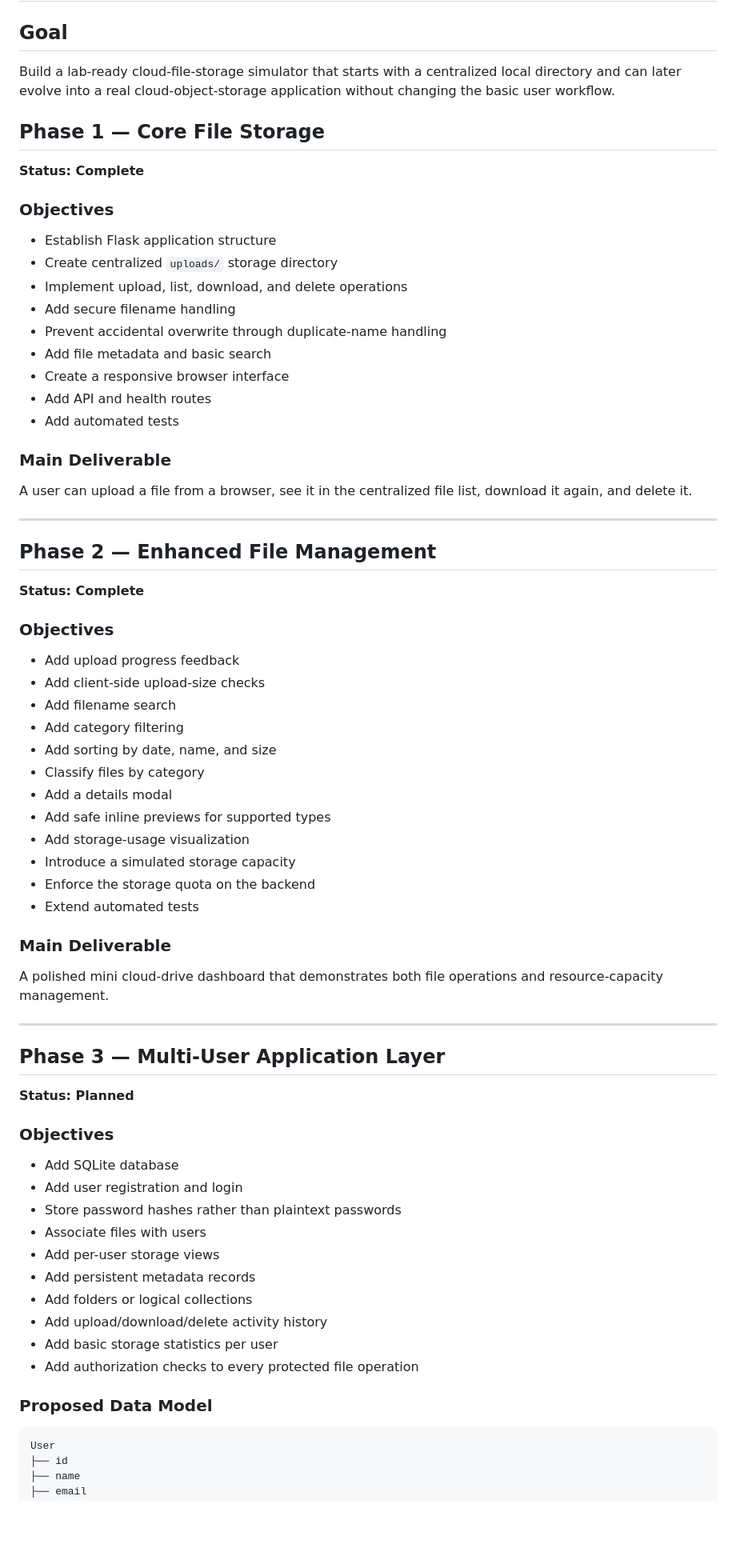
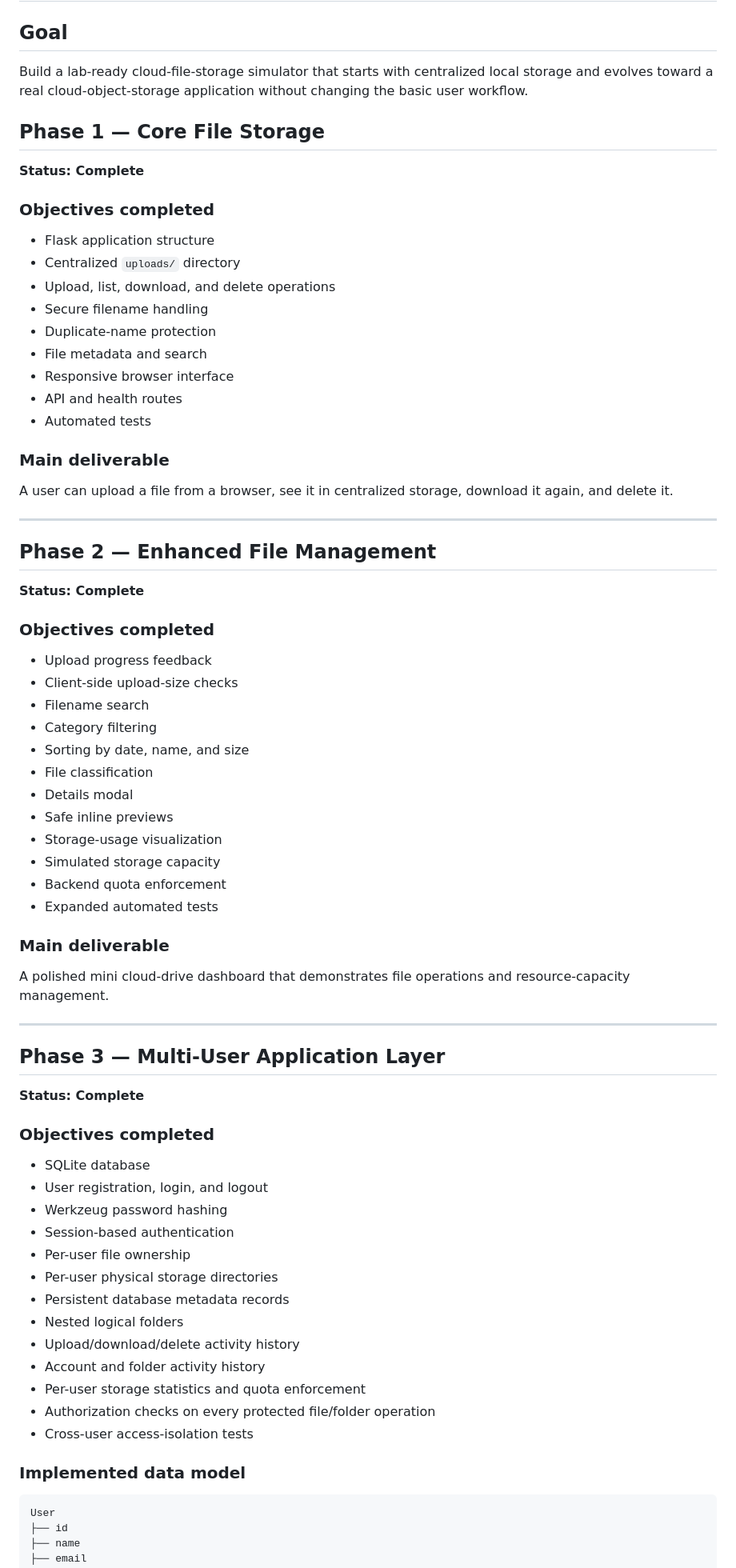
Before and after one commit to navadeep-17/Cloud-Computing-Lab-Project, a Markdown page: docs/IMPLEMENTATION_PLAN.md, the part around one of its changes. Shown at 80% size. Rendered like a GitHub page; blank space fills up the shorter version.

Commit message:
docs: mark phase 3 complete

````diff
--- a/docs/IMPLEMENTATION_PLAN.md
+++ b/docs/IMPLEMENTATION_PLAN.md
@@ -2,27 +2,27 @@
 
 ## Goal
 
-Build a lab-ready cloud-file-storage simulator that starts with a centralized local directory and can later evolve into a real cloud-object-storage application without changing the basic user workflow.
+Build a lab-ready cloud-file-storage simulator that starts with centralized local storage and evolves toward a real cloud-object-storage application without changing the basic user workflow.
 
 ## Phase 1 — Core File Storage
 
 **Status: Complete**
 
-### Objectives
+### Objectives completed
 
-- Establish Flask application structure
-- Create centralized `uploads/` storage directory
-- Implement upload, list, download, and delete operations
-- Add secure filename handling
-- Prevent accidental overwrite through duplicate-name handling
-- Add file metadata and basic search
-- Create a responsive browser interface
-- Add API and health routes
-- Add automated tests
+- Flask application structure
+- Centralized `uploads/` directory
+- Upload, list, download, and delete operations
+- Secure filename handling
+- Duplicate-name protection
+- File metadata and search
+- Responsive browser interface
+- API and health routes
+- Automated tests
 
-### Main Deliverable
+### Main deliverable
 
-A user can upload a file from a browser, see it in the centralized file list, download it again, and delete it.
+A user can upload a file from a browser, see it in centralized storage, download it again, and delete it.
 
 ---
 
@@ -30,45 +30,48 @@ A user can upload a file from a browser, see it in the centralized file list, do
 
 **Status: Complete**
 
-### Objectives
+### Objectives completed
 
-- Add upload progress feedback
-- Add client-side upload-size checks
-- Add filename search
-- Add category filtering
-- Add sorting by date, name, and size
-- Classify files by category
-- Add a details modal
-- Add safe inline previews for supported types
-- Add storage-usage visualization
-- Introduce a simulated storage capacity
-- Enforce the storage quota on the backend
-- Extend automated tests
+- Upload progress feedback
+- Client-side upload-size checks
+- Filename search
+- Category filtering
+- Sorting by date, name, and size
+- File classification
+- Details modal
+- Safe inline previews
+- Storage-usage visualization
+- Simulated storage capacity
+- Backend quota enforcement
+- Expanded automated tests
 
-### Main Deliverable
+### Main deliverable
 
-A polished mini cloud-drive dashboard that demonstrates both file operations and resource-capacity management.
+A polished mini cloud-drive dashboard that demonstrates file operations and resource-capacity management.
 
 ---
 
 ## Phase 3 — Multi-User Application Layer
 
-**Status: Planned**
+**Status: Complete**
 
-### Objectives
+### Objectives completed
 
-- Add SQLite database
-- Add user registration and login
-- Store password hashes rather than plaintext passwords
-- Associate files with users
-- Add per-user storage views
-- Add persistent metadata records
-- Add folders or logical collections
-- Add upload/download/delete activity history
-- Add basic storage statistics per user
-- Add authorization checks to every protected file operation
+- SQLite database
+- User registration, login, and logout
+- Werkzeug password hashing
+- Session-based authentication
+- Per-user file ownership
+- Per-user physical storage directories
+- Persistent database metadata records
+- Nested logical folders
+- Upload/download/delete activity history
+- Account and folder activity history
+- Per-user storage statistics and quota enforcement
+- Authorization checks on every protected file/folder operation
+- Cross-user access-isolation tests
 
-### Proposed Data Model
+### Implemented data model
 
 ```text
 User
````
Also changed, not shown: other parts of docs/IMPLEMENTATION_PLAN.md (+23 -19 lines).
